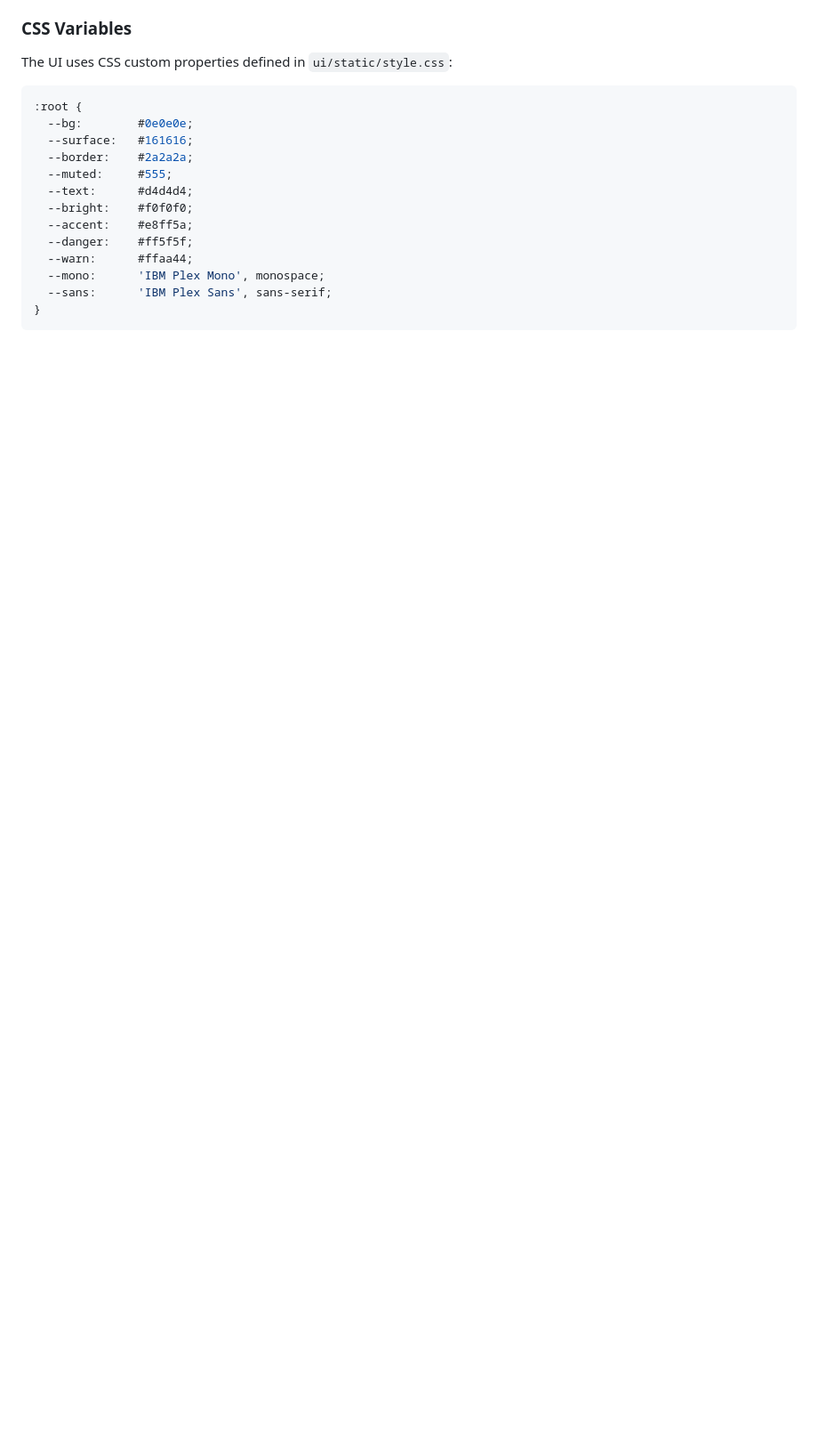
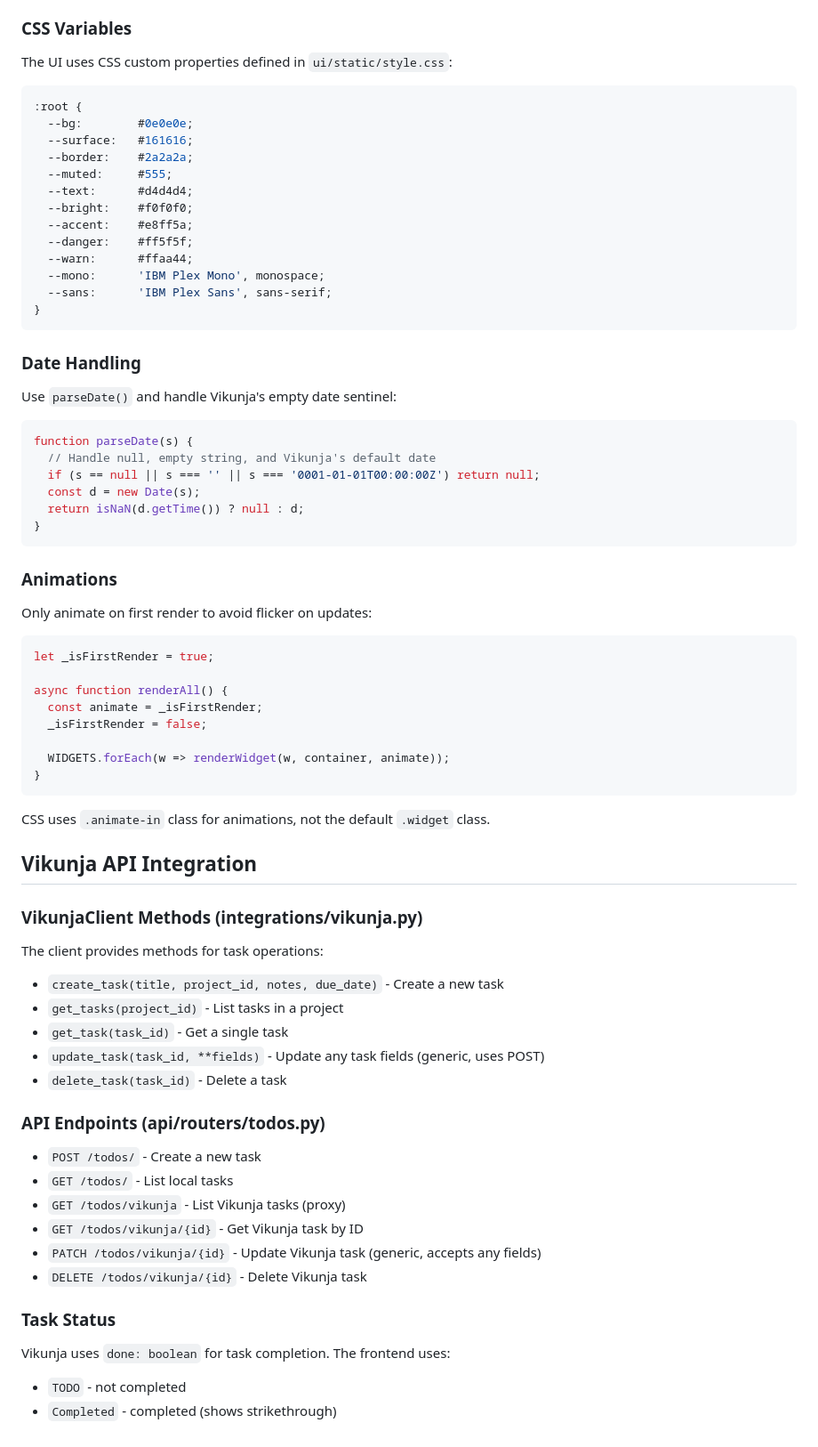
Before and after one commit to eric-chapdelaine/mind-palace, a Markdown page: AGENTS.md, the part around one of its changes. Shown at 89% size. Drawn GitHub-style; blank space fills up the shorter version.

Commit message:
update AGENTS file

````diff
--- a/AGENTS.md
+++ b/AGENTS.md
@@ -340,3 +392,60 @@ The UI uses CSS custom properties defined in `ui/static/style.css`:
   --sans:      'IBM Plex Sans', sans-serif;
 }
 ```
+
+### Date Handling
+
+Use `parseDate()` and handle Vikunja's empty date sentinel:
+
+```javascript
+function parseDate(s) {
+  // Handle null, empty string, and Vikunja's default date
+  if (s == null || s === '' || s === '0001-01-01T00:00:00Z') return null;
+  const d = new Date(s);
+  return isNaN(d.getTime()) ? null : d;
+}
+```
+
+### Animations
+
+Only animate on first render to avoid flicker on updates:
+
+```javascript
+let _isFirstRender = true;
+
+async function renderAll() {
+  const animate = _isFirstRender;
+  _isFirstRender = false;
+
+  WIDGETS.forEach(w => renderWidget(w, container, animate));
+}
+```
+
+CSS uses `.animate-in` class for animations, not the default `.widget` class.
+
+## Vikunja API Integration
+
+### VikunjaClient Methods (integrations/vikunja.py)
+
+The client provides methods for task operations:
+
+- `create_task(title, project_id, notes, due_date)` - Create a new task
+- `get_tasks(project_id)` - List tasks in a project
+- `get_task(task_id)` - Get a single task
+- `update_task(task_id, **fields)` - Update any task fields (generic, uses POST)
+- `delete_task(task_id)` - Delete a task
+
+### API Endpoints (api/routers/todos.py)
+
+- `POST /todos/` - Create a new task
+- `GET /todos/` - List local tasks
+- `GET /todos/vikunja` - List Vikunja tasks (proxy)
+- `GET /todos/vikunja/{id}` - Get Vikunja task by ID
+- `PATCH /todos/vikunja/{id}` - Update Vikunja task (generic, accepts any fields)
+- `DELETE /todos/vikunja/{id}` - Delete Vikunja task
+
+### Task Status
+
+Vikunja uses `done: boolean` for task completion. The frontend uses:
+- `TODO` - not completed
+- `Completed` - completed (shows strikethrough)
````
Also changed, not shown: other parts of AGENTS.md (+55 -3 lines).
